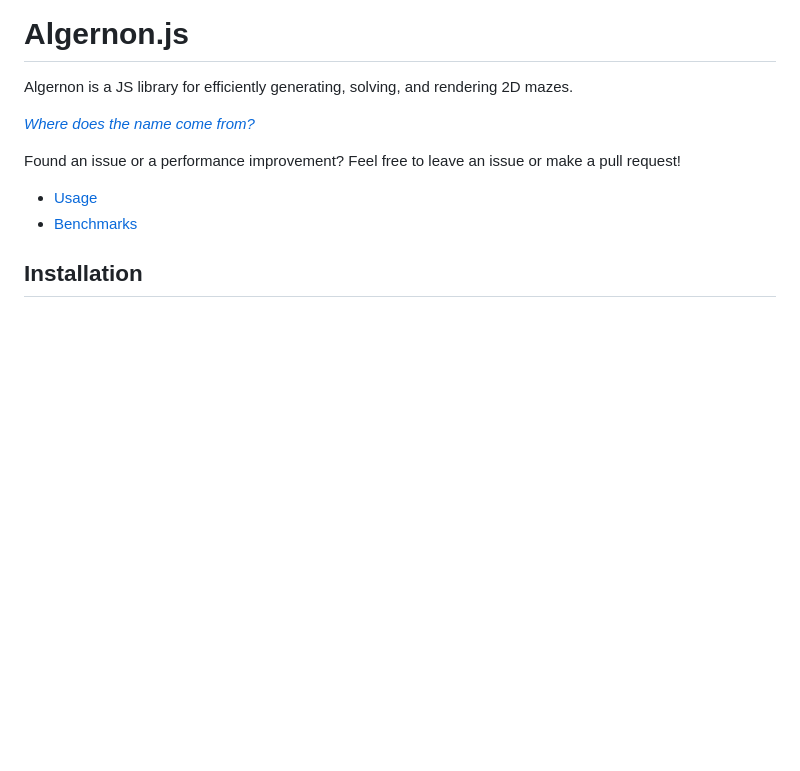
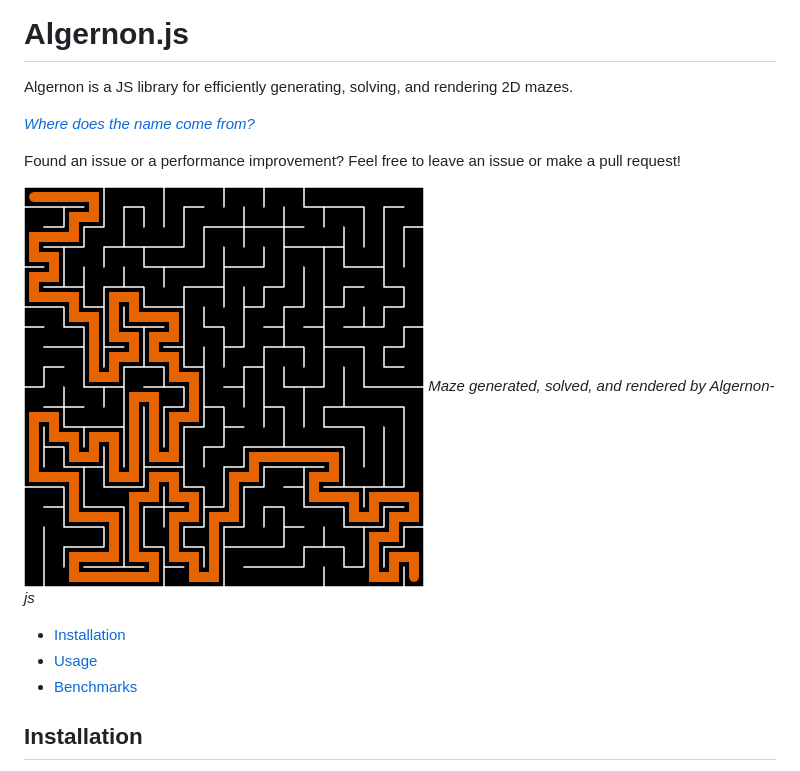
Before and after one commit to We-Gold/algernon-js, a Markdown page: README.md, the part around the change. GitHub-like rendering; pictures changed too: readme-maze.png (added); blank space fills up the shorter version.

Commit message:
Add image to README.

```diff
--- a/README.md
+++ b/README.md
@@ -6,6 +6,10 @@ Algernon is a JS library for efficiently generating, solving, and rendering 2D m
 
 Found an issue or a performance improvement? Feel free to leave an issue or make a pull request!
 
+![Algernon Generated Maze](./readme-maze.png)
+_Maze generated, solved, and rendered by Algernon-js_
+
+-   [Installation](#installation)
 -   [Usage](#usage)
 -   [Benchmarks](#benchmarks)
 
```
